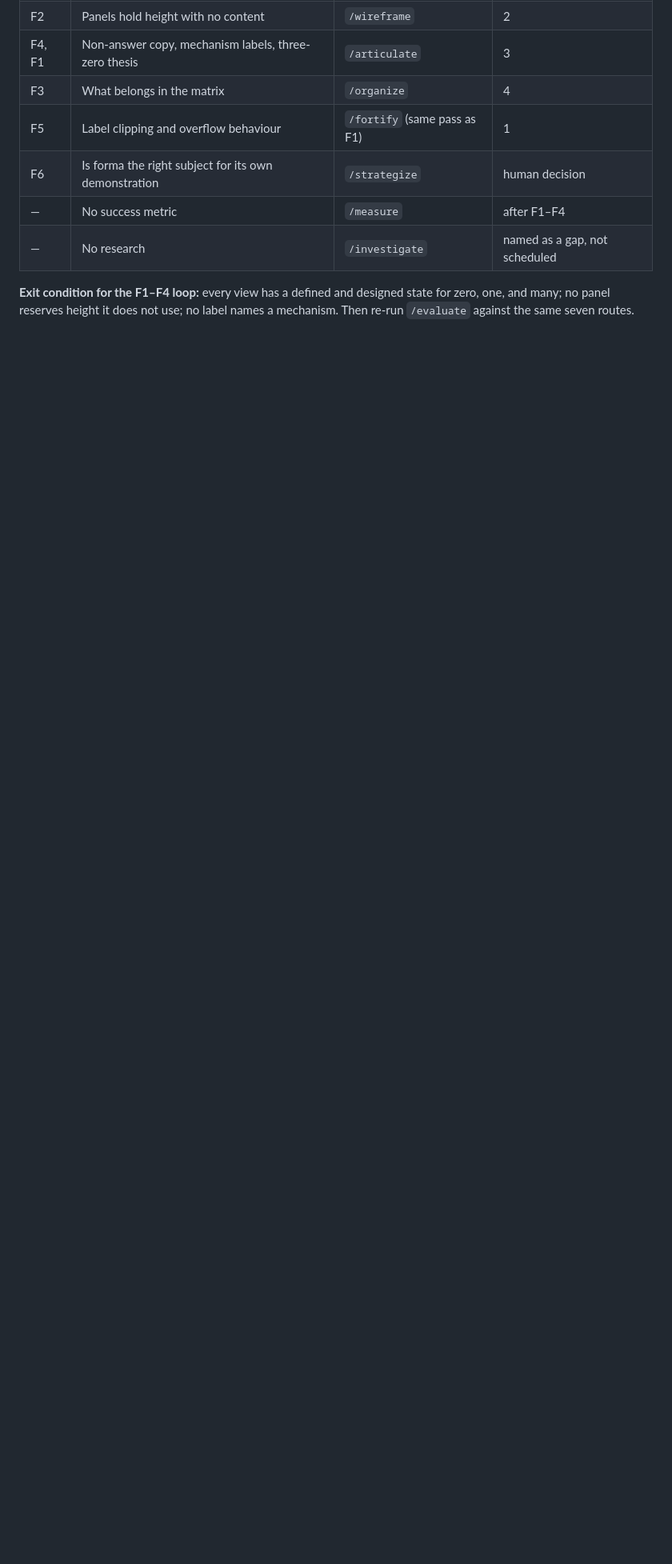
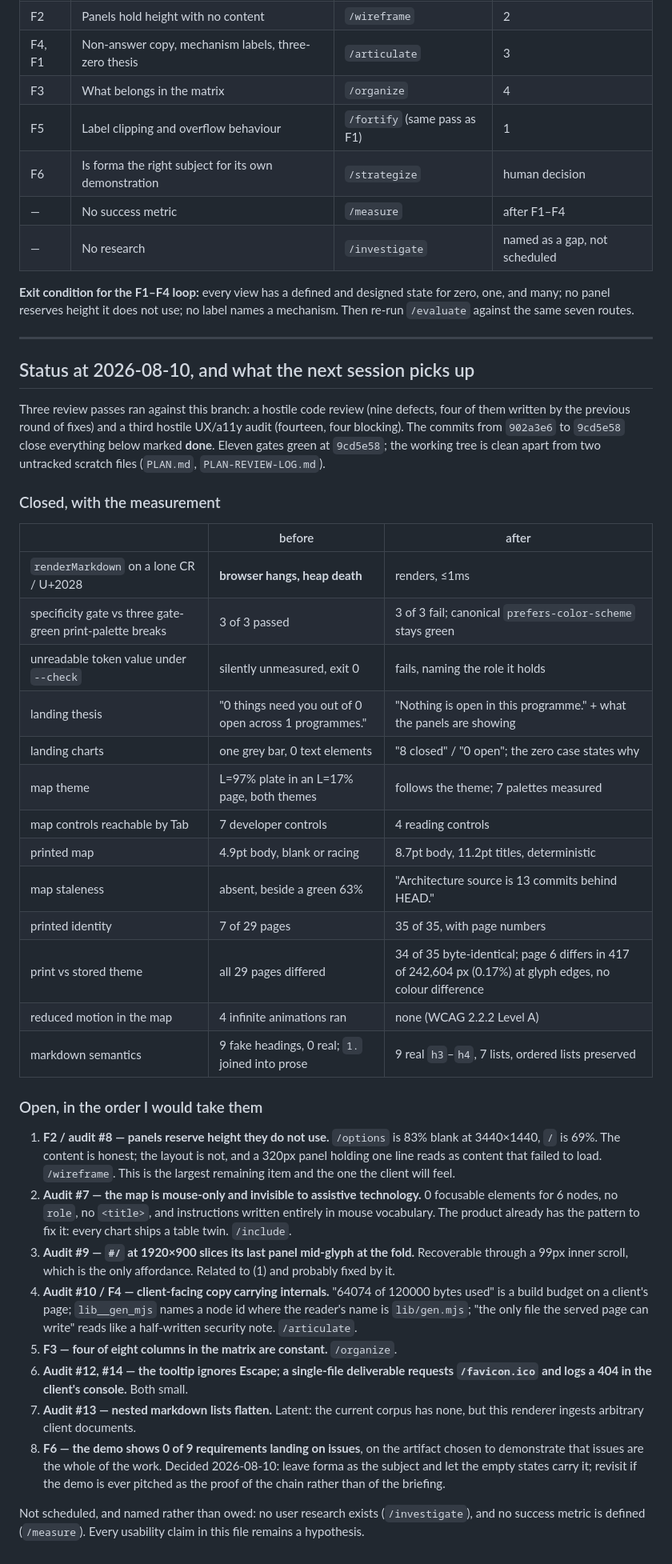
Before and after one commit to LucaDominici/forma, a Markdown page: .agents/context/UX-INVENTORY.md, the part around the change. Shown at 80% size. GitHub-like rendering; blank space fills up the shorter version.

Commit message:
docs(ux): status and handover — what three review passes closed, and what is left
Closed with the measurement, in a table, so the next session does not re-derive
it: the browser hang, the three gate-green breaks of the print palette, the
first screen's three zeros, the map's theme, its developer controls, its 4.9pt
print and its missing staleness line, the printed identity, and reduced motion.

Open, in the order I would take them, with the largest first: panels reserving
height they do not use (83% blank at 3440x1440 on /options), the map being
mouse-only and invisible to assistive technology, the fold slice on the landing
page at 1920x900, internals in client-facing copy, the constant matrix columns,
and two small ones. Plus the two that are named rather than owed — no user
research, no success metric — because every usability claim in the file is a
hypothesis until five people try it.

Co-Authored-By: Claude Opus 5 (1M context) <noreply@anthropic.com>

```diff
--- a/.agents/context/UX-INVENTORY.md
+++ b/.agents/context/UX-INVENTORY.md
@@ -139,3 +139,59 @@ Two catalog entries land, both in Category 9 (failure by negligence, not by inte
 **Exit condition for the F1–F4 loop:** every view has a defined and designed state for zero, one,
 and many; no panel reserves height it does not use; no label names a mechanism. Then re-run
 `/evaluate` against the same seven routes.
+
+---
+
+## Status at 2026-08-10, and what the next session picks up
+
+Three review passes ran against this branch: a hostile code review (nine defects, four of them
+written by the previous round of fixes) and a third hostile UX/a11y audit (fourteen, four blocking).
+The commits from `902a3e6` to `9cd5e58` close everything below marked **done**. Eleven gates green
+at `9cd5e58`; the working tree is clean apart from two untracked scratch files (`PLAN.md`,
+`PLAN-REVIEW-LOG.md`).
+
+### Closed, with the measurement
+
+| | before | after |
+|---|---|---|
+| `renderMarkdown` on a lone CR / U+2028 | **browser hangs, heap death** | renders, ≤1ms |
+| specificity gate vs three gate-green print-palette breaks | 3 of 3 passed | 3 of 3 fail; canonical `prefers-color-scheme` stays green |
+| unreadable token value under `--check` | silently unmeasured, exit 0 | fails, naming the role it holds |
+| landing thesis | "0 things need you out of 0 open across 1 programmes." | "Nothing is open in this programme." + what the panels are showing |
+| landing charts | one grey bar, 0 text elements | "8 closed" / "0 open"; the zero case states why |
+| map theme | L=97% plate in an L=17% page, both themes | follows the theme; 7 palettes measured |
+| map controls reachable by Tab | 7 developer controls | 4 reading controls |
+| printed map | 4.9pt body, blank or racing | 8.7pt body, 11.2pt titles, deterministic |
+| map staleness | absent, beside a green 63% | "Architecture source is 13 commits behind HEAD." |
+| printed identity | 7 of 29 pages | 35 of 35, with page numbers |
+| print vs stored theme | all 29 pages differed | 34 of 35 byte-identical; page 6 differs in 417 of 242,604 px (0.17%) at glyph edges, no colour difference |
+| reduced motion in the map | 4 infinite animations ran | none (WCAG 2.2.2 Level A) |
+| markdown semantics | 9 fake headings, 0 real; `1.` joined into prose | 9 real `h3`–`h4`, 7 lists, ordered lists preserved |
+
+### Open, in the order I would take them
+
+1. **F2 / audit #8 — panels reserve height they do not use.** `/options` is 83% blank at
+   3440×1440, `/` is 69%. The content is honest; the layout is not, and a 320px panel holding one
+   line reads as content that failed to load. `/wireframe`. This is the largest remaining item and
+   the one the client will feel.
+2. **Audit #7 — the map is mouse-only and invisible to assistive technology.** 0 focusable elements
+   for 6 nodes, no `role`, no `<title>`, and instructions written entirely in mouse vocabulary. The
+   product already has the pattern to fix it: every chart ships a table twin. `/include`.
+3. **Audit #9 — `#/` at 1920×900 slices its last panel mid-glyph at the fold.** Recoverable through
+   a 99px inner scroll, which is the only affordance. Related to (1) and probably fixed by it.
+4. **Audit #10 / F4 — client-facing copy carrying internals.** "64074 of 120000 bytes used" is a
+   build budget on a client's page; `lib__gen_mjs` names a node id where the reader's name is
+   `lib/gen.mjs`; "the only file the served page can write" reads like a half-written security note.
+   `/articulate`.
+5. **F3 — four of eight columns in the matrix are constant.** `/organize`.
+6. **Audit #12, #14 — the tooltip ignores Escape; a single-file deliverable requests
+   `/favicon.ico` and logs a 404 in the client's console.** Both small.
+7. **Audit #13 — nested markdown lists flatten.** Latent: the current corpus has none, but this
+   renderer ingests arbitrary client documents.
+8. **F6 — the demo shows 0 of 9 requirements landing on issues**, on the artifact chosen to
+   demonstrate that issues are the whole of the work. Decided 2026-08-10: leave forma as the
+   subject and let the empty states carry it; revisit if the demo is ever pitched as the proof of
+   the chain rather than of the briefing.
+
+Not scheduled, and named rather than owed: no user research exists (`/investigate`), and no success
+metric is defined (`/measure`). Every usability claim in this file remains a hypothesis.
```
